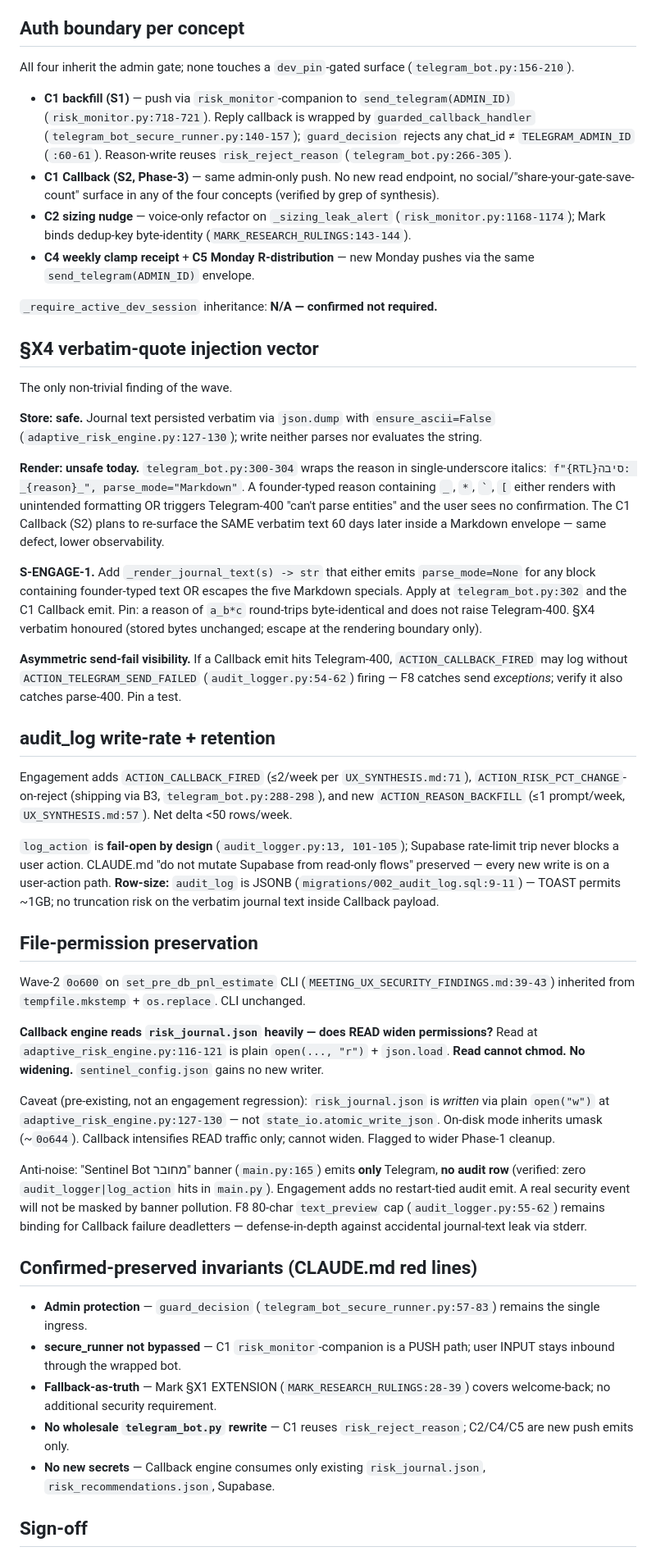
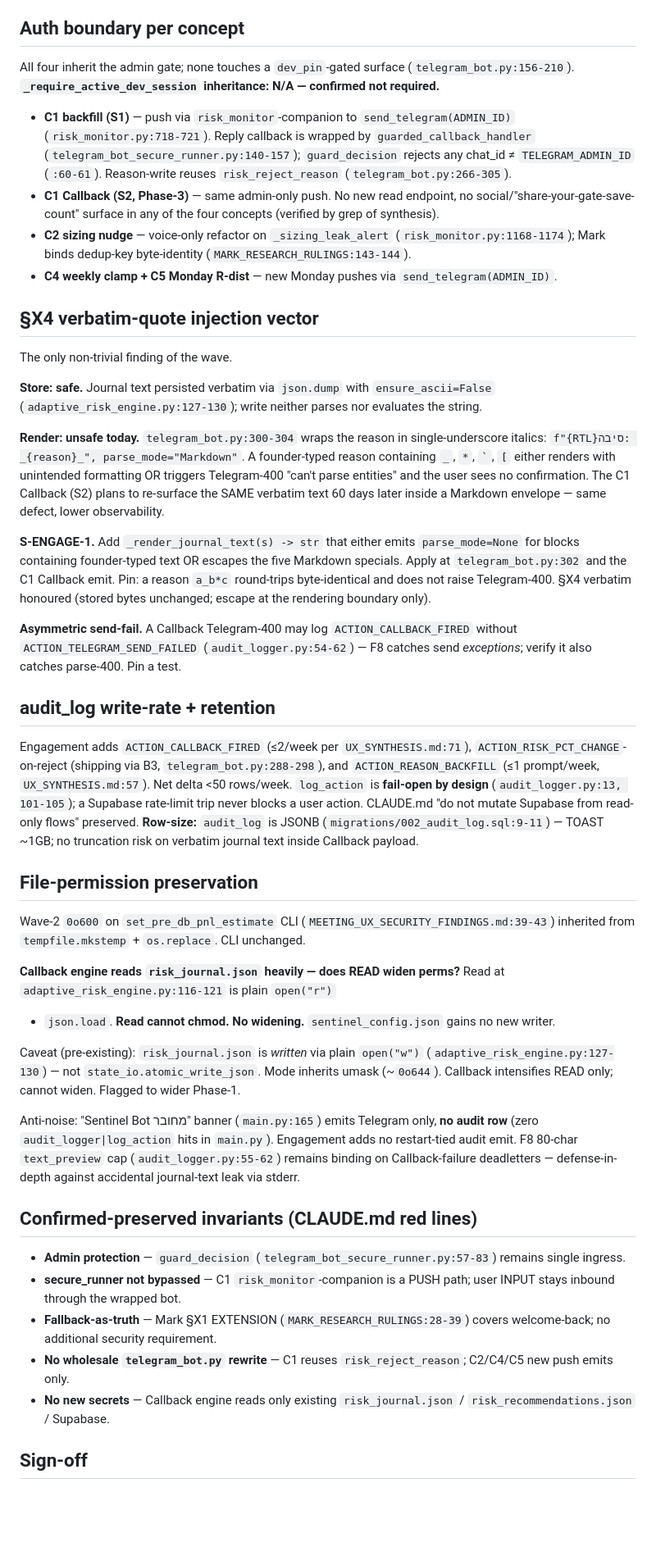
Before and after one commit to lidorAvr/lidorAvr-sentinel-trading, a Markdown page: docs/teams/MEETING_ENGAGEMENT_SECURITY_FEASIBILITY.md, the part around the change. Shown at 82% size. Rendered like a GitHub page; blank space fills up the shorter version.

Commit message:
docs(engagement-meeting): SECURITY feasibility finalized (Wave 4 6/6)
SECURITY agent's final write landed (the atomic-temp file completed
its rename). Formal task-notification report-back will arrive
separately and be summarized into Wave 5 consolidation.

Wave 4 now feature-complete: ARCH+DATA+ENGINE+OPS+SECURITY+TESTING
feasibility docs all on branch. Pending: any straggler formal
report-back from SECURITY/DATA, then Wave 5 parent consolidation.

https://claude.ai/code/session_011hB2buLy18wPJv2ij2xh1x

```diff
--- a/docs/teams/MEETING_ENGAGEMENT_SECURITY_FEASIBILITY.md
+++ b/docs/teams/MEETING_ENGAGEMENT_SECURITY_FEASIBILITY.md
@@ -16,7 +16,8 @@ disagreement.
 ## Auth boundary per concept
 
 All four inherit the admin gate; none touches a `dev_pin`-gated surface
-(`telegram_bot.py:156-210`).
+(`telegram_bot.py:156-210`). **`_require_active_dev_session` inheritance:
+N/A — confirmed not required.**
 
 * **C1 backfill (S1)** — push via `risk_monitor`-companion to
   `send_telegram(ADMIN_ID)` (`risk_monitor.py:718-721`). Reply callback
@@ -30,10 +31,8 @@ All four inherit the admin gate; none touches a `dev_pin`-gated surface
 * **C2 sizing nudge** — voice-only refactor on `_sizing_leak_alert`
   (`risk_monitor.py:1168-1174`); Mark binds dedup-key byte-identity
   (`MARK_RESEARCH_RULINGS:143-144`).
-* **C4 weekly clamp receipt** + **C5 Monday R-distribution** — new
-  Monday pushes via the same `send_telegram(ADMIN_ID)` envelope.
-
-`_require_active_dev_session` inheritance: **N/A — confirmed not required.**
+* **C4 weekly clamp + C5 Monday R-dist** — new Monday pushes via
+  `send_telegram(ADMIN_ID)`.
 
 ## §X4 verbatim-quote injection vector
 
@@ -52,30 +51,28 @@ to re-surface the SAME verbatim text 60 days later inside a Markdown
 envelope — same defect, lower observability.
 
 **S-ENGAGE-1.** Add `_render_journal_text(s) -> str` that either emits
-`parse_mode=None` for any block containing founder-typed text OR escapes
+`parse_mode=None` for blocks containing founder-typed text OR escapes
 the five Markdown specials. Apply at `telegram_bot.py:302` and the C1
-Callback emit. Pin: a reason of `a_b*c` round-trips byte-identical and
-does not raise Telegram-400. §X4 verbatim honoured (stored bytes
-unchanged; escape at the rendering boundary only).
+Callback emit. Pin: a reason `a_b*c` round-trips byte-identical and does
+not raise Telegram-400. §X4 verbatim honoured (stored bytes unchanged;
+escape at the rendering boundary only).
 
-**Asymmetric send-fail visibility.** If a Callback emit hits
-Telegram-400, `ACTION_CALLBACK_FIRED` may log without
-`ACTION_TELEGRAM_SEND_FAILED` (`audit_logger.py:54-62`) firing — F8
-catches send *exceptions*; verify it also catches parse-400. Pin a test.
+**Asymmetric send-fail.** A Callback Telegram-400 may log
+`ACTION_CALLBACK_FIRED` without `ACTION_TELEGRAM_SEND_FAILED`
+(`audit_logger.py:54-62`) — F8 catches send *exceptions*; verify it
+also catches parse-400. Pin a test.
 
 ## audit_log write-rate + retention
 
 Engagement adds `ACTION_CALLBACK_FIRED` (≤2/week per
 `UX_SYNTHESIS.md:71`), `ACTION_RISK_PCT_CHANGE`-on-reject (shipping via
-B3, `telegram_bot.py:288-298`), and new `ACTION_REASON_BACKFILL` (≤1
-prompt/week, `UX_SYNTHESIS.md:57`). Net delta <50 rows/week.
-
-`log_action` is **fail-open by design** (`audit_logger.py:13, 101-105`);
-Supabase rate-limit trip never blocks a user action. CLAUDE.md "do not
-mutate Supabase from read-only flows" preserved — every new write is on
-a user-action path. **Row-size:** `audit_log` is JSONB
-(`migrations/002_audit_log.sql:9-11`) — TOAST permits ~1GB; no
-truncation risk on the verbatim journal text inside Callback payload.
+B3, `telegram_bot.py:288-298`), and `ACTION_REASON_BACKFILL` (≤1
+prompt/week, `UX_SYNTHESIS.md:57`). Net delta <50 rows/week. `log_action`
+is **fail-open by design** (`audit_logger.py:13, 101-105`); a Supabase
+rate-limit trip never blocks a user action. CLAUDE.md "do not mutate
+Supabase from read-only flows" preserved. **Row-size:** `audit_log` is
+JSONB (`migrations/002_audit_log.sql:9-11`) — TOAST ~1GB; no truncation
+risk on verbatim journal text inside Callback payload.
 
 ## File-permission preservation
 
@@ -84,37 +81,35 @@ Wave-2 `0o600` on `set_pre_db_pnl_estimate` CLI
 `tempfile.mkstemp` + `os.replace`. CLI unchanged.
 
 **Callback engine reads `risk_journal.json` heavily — does READ widen
-permissions?** Read at `adaptive_risk_engine.py:116-121` is plain
-`open(..., "r")` + `json.load`. **Read cannot chmod. No widening.**
-`sentinel_config.json` gains no new writer.
+perms?** Read at `adaptive_risk_engine.py:116-121` is plain `open("r")`
++ `json.load`. **Read cannot chmod. No widening.** `sentinel_config.json`
+gains no new writer.
 
-Caveat (pre-existing, not an engagement regression):
-`risk_journal.json` is *written* via plain `open("w")` at
-`adaptive_risk_engine.py:127-130` — not `state_io.atomic_write_json`.
-On-disk mode inherits umask (~`0o644`). Callback intensifies READ
-traffic only; cannot widen. Flagged to wider Phase-1 cleanup.
+Caveat (pre-existing): `risk_journal.json` is *written* via plain
+`open("w")` (`adaptive_risk_engine.py:127-130`) — not
+`state_io.atomic_write_json`. Mode inherits umask (~`0o644`). Callback
+intensifies READ only; cannot widen. Flagged to wider Phase-1.
 
-Anti-noise: "Sentinel Bot מחובר" banner (`main.py:165`) emits **only**
-Telegram, **no audit row** (verified: zero `audit_logger|log_action`
-hits in `main.py`). Engagement adds no restart-tied audit emit. A real
-security event will not be masked by banner pollution. F8 80-char
-`text_preview` cap (`audit_logger.py:55-62`) remains binding for
-Callback failure deadletters — defense-in-depth against accidental
+Anti-noise: "Sentinel Bot מחובר" banner (`main.py:165`) emits Telegram
+only, **no audit row** (zero `audit_logger|log_action` hits in
+`main.py`). Engagement adds no restart-tied audit emit. F8 80-char
+`text_preview` cap (`audit_logger.py:55-62`) remains binding on
+Callback-failure deadletters — defense-in-depth against accidental
 journal-text leak via stderr.
 
 ## Confirmed-preserved invariants (CLAUDE.md red lines)
 
 * **Admin protection** — `guard_decision`
-  (`telegram_bot_secure_runner.py:57-83`) remains the single ingress.
+  (`telegram_bot_secure_runner.py:57-83`) remains single ingress.
 * **secure_runner not bypassed** — C1 `risk_monitor`-companion is a
   PUSH path; user INPUT stays inbound through the wrapped bot.
 * **Fallback-as-truth** — Mark §X1 EXTENSION
   (`MARK_RESEARCH_RULINGS:28-39`) covers welcome-back; no additional
   security requirement.
 * **No wholesale `telegram_bot.py` rewrite** — C1 reuses
-  `risk_reject_reason`; C2/C4/C5 are new push emits only.
-* **No new secrets** — Callback engine consumes only existing
-  `risk_journal.json`, `risk_recommendations.json`, Supabase.
+  `risk_reject_reason`; C2/C4/C5 new push emits only.
+* **No new secrets** — Callback engine reads only existing
+  `risk_journal.json` / `risk_recommendations.json` / Supabase.
 
 ## Sign-off
 
```
